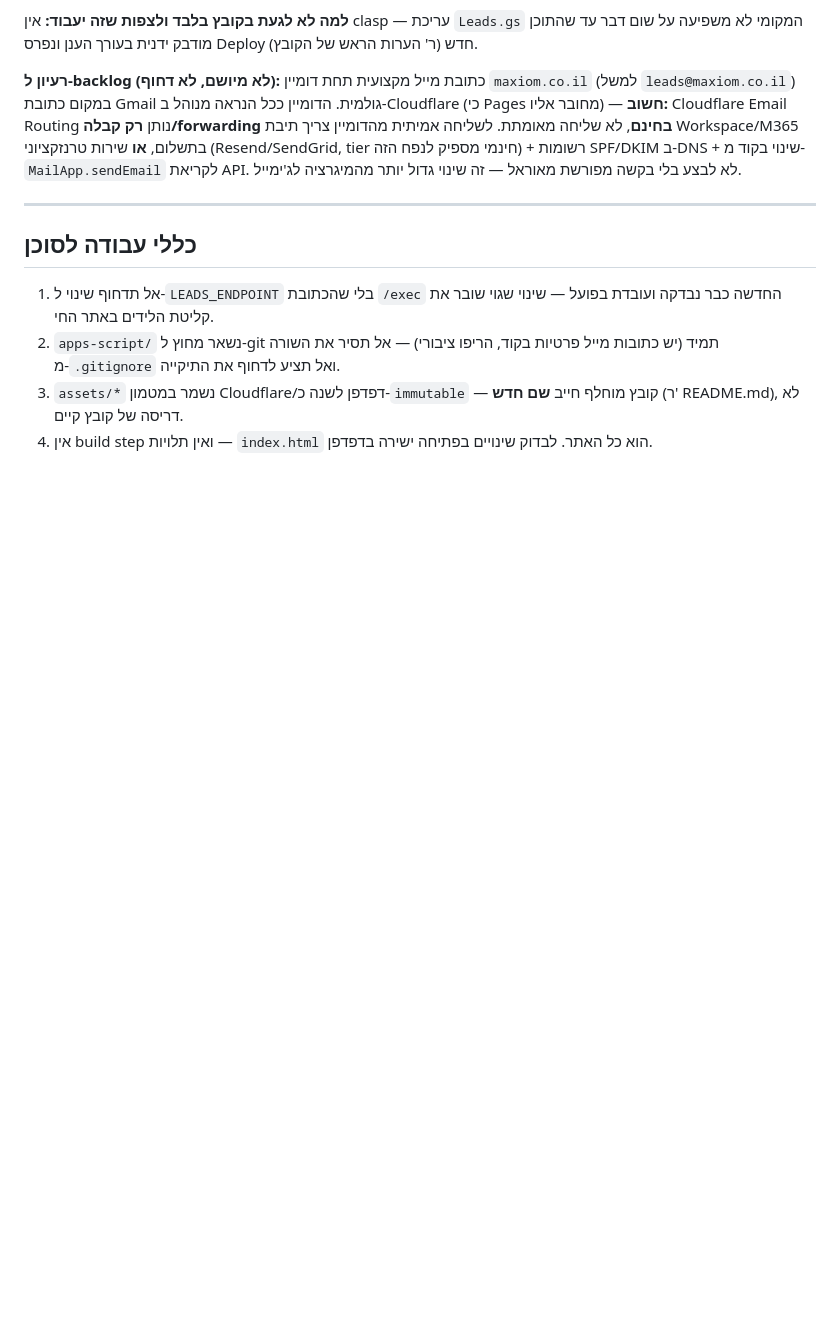
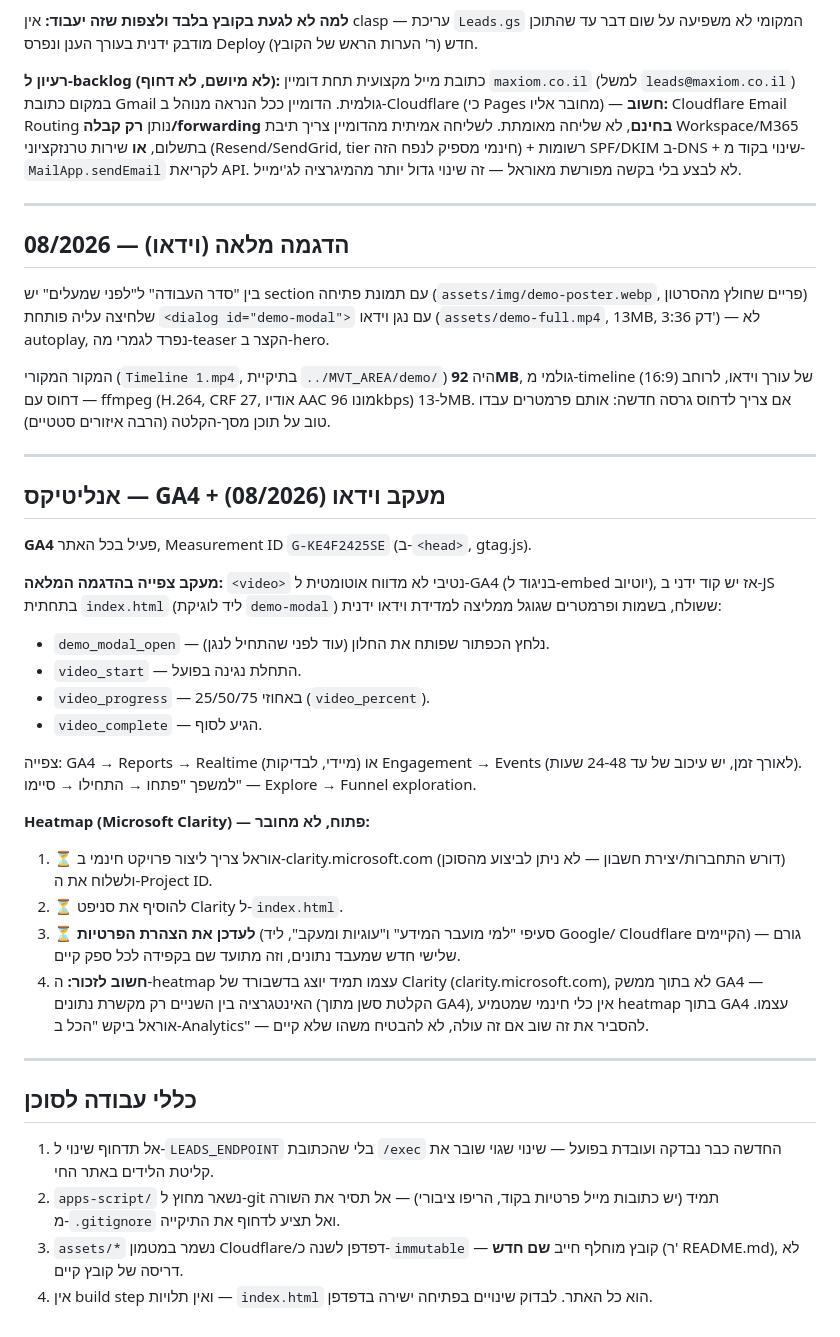
Before and after one commit to orelrockah/MVT_AREA_SITE, a Markdown page: CLAUDE.md, the part around the change. Drawn GitHub-style; blank space fills up the shorter version.

Commit message:
Document the full-demo video and GA4 video/heatmap analytics setup.
Covers the Timeline 1.mp4 compression settings for future re-encodes,
the manual GA4 video event schema, and the pending Clarity integration
(account creation and privacy-notice update still open).

```diff
--- a/CLAUDE.md
+++ b/CLAUDE.md
@@ -68,6 +68,46 @@ Apps Script בענן, ואז **Deploy → Manage deployments → New version**
 
 ---
 
+## הדגמה מלאה (וידאו) — 08/2026
+
+בין "סדר העבודה" ל"לפני שמעלים" יש section עם תמונת פתיחה (`assets/img/demo-poster.webp`,
+פריים שחולץ מהסרטון) שלחיצה עליה פותחת `<dialog id="demo-modal">` עם נגן וידאו
+(`assets/demo-full.mp4`, 13MB, 3:36 דק') — לא autoplay, נפרד לגמרי מה-teaser הקצר ב-hero.
+
+המקור המקורי (`Timeline 1.mp4`, בתיקיית `../MVT_AREA/demo/`) היה **92MB**, גולמי מ-timeline
+של עורך וידאו, לרוחב (16:9) — דחוס עם ffmpeg (H.264, CRF 27, אודיו AAC מונו 96kbps) ל-13MB.
+אם צריך לדחוס גרסה חדשה: אותם פרמטרים עבדו טוב על תוכן מסך-הקלטה (הרבה איזורים סטטיים).
+
+---
+
+## אנליטיקס — GA4 + מעקב וידאו (08/2026)
+
+**GA4** פעיל בכל האתר, Measurement ID `G-KE4F2425SE` (ב-`<head>`, gtag.js).
+
+**מעקב צפייה בהדגמה המלאה:** `<video>` נטיבי לא מדווח אוטומטית ל-GA4 (בניגוד ל-embed
+יוטיוב), אז יש קוד ידני ב-JS בתחתית `index.html` (ליד לוגיקת `demo-modal`) ששולח, בשמות
+ופרמטרים שגוגל ממליצה למדידת וידאו ידנית:
+- `demo_modal_open` — נלחץ הכפתור שפותח את החלון (עוד לפני שהתחיל לנגן).
+- `video_start` — התחלת נגינה בפועל.
+- `video_progress` — באחוזי 25/50/75 (`video_percent`).
+- `video_complete` — הגיע לסוף.
+
+צפייה: GA4 → Reports → Realtime (מיידי, לבדיקות) או Engagement → Events (לאורך זמן, יש
+עיכוב של עד 24-48 שעות). למשפך "פתחו → התחילו → סיימו" — Explore → Funnel exploration.
+
+**Heatmap (Microsoft Clarity) — פתוח, לא מחובר:**
+1. ⏳ אוראל צריך ליצור פרויקט חינמי ב-clarity.microsoft.com (דורש התחברות/יצירת חשבון —
+   לא ניתן לביצוע מהסוכן) ולשלוח את ה-Project ID.
+2. ⏳ להוסיף את סניפט Clarity ל-`index.html`.
+3. ⏳ **לעדכן את הצהרת הפרטיות** (סעיפי "למי מועבר המידע" ו"עוגיות ומעקב", ליד Google/
+   Cloudflare הקיימים) — גורם שלישי חדש שמעבד נתונים, וזה מתועד שם בקפידה לכל ספק קיים.
+4. **חשוב לזכור:** ה-heatmap עצמו תמיד יוצג בדשבורד של Clarity (clarity.microsoft.com),
+   לא בתוך ממשק GA4 — האינטגרציה בין השניים רק מקשרת נתונים (הקלטת סשן מתוך GA4), אין
+   כלי חינמי שמטמיע heatmap בתוך GA4 עצמו. אוראל ביקש "הכל ב-Analytics" — להסביר את זה
+   שוב אם זה עולה, לא להבטיח משהו שלא קיים.
+
+---
+
 ## כללי עבודה לסוכן
 
 1. אל תדחוף שינוי ל-`LEADS_ENDPOINT` בלי שהכתובת `/exec` החדשה כבר נבדקה ועובדת בפועל —
```
